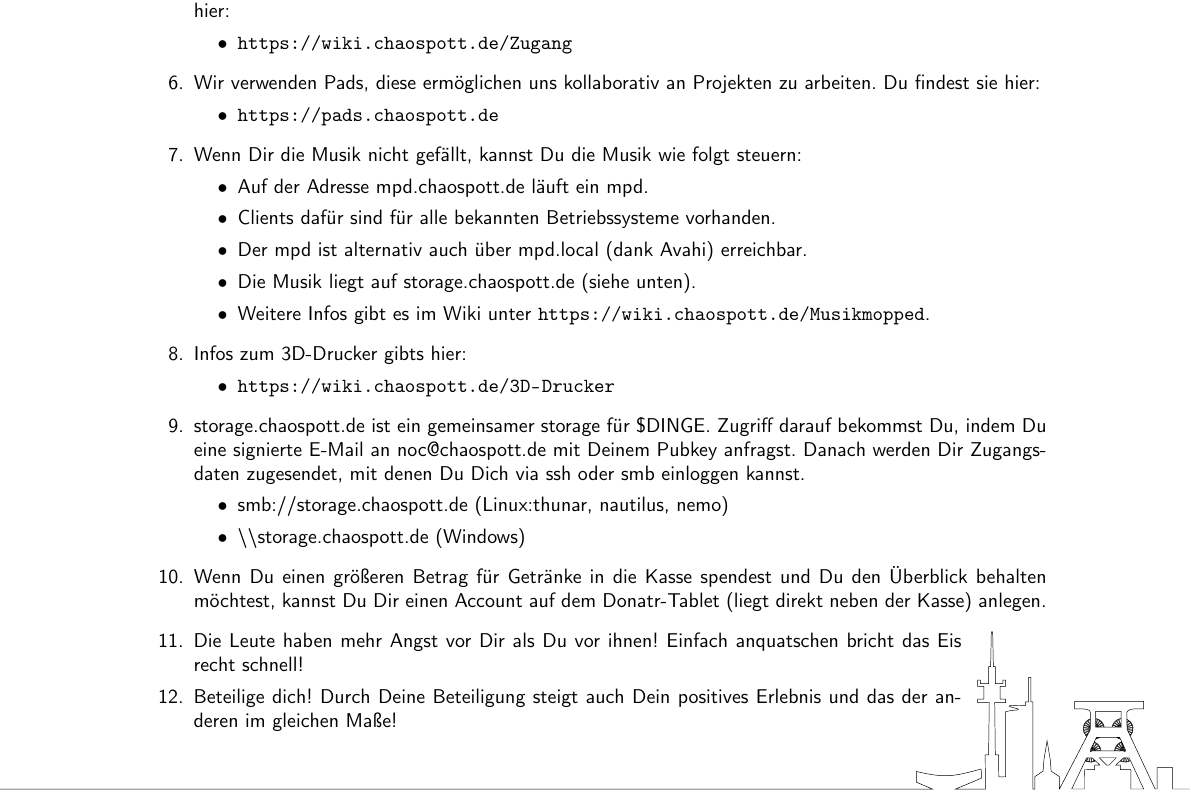
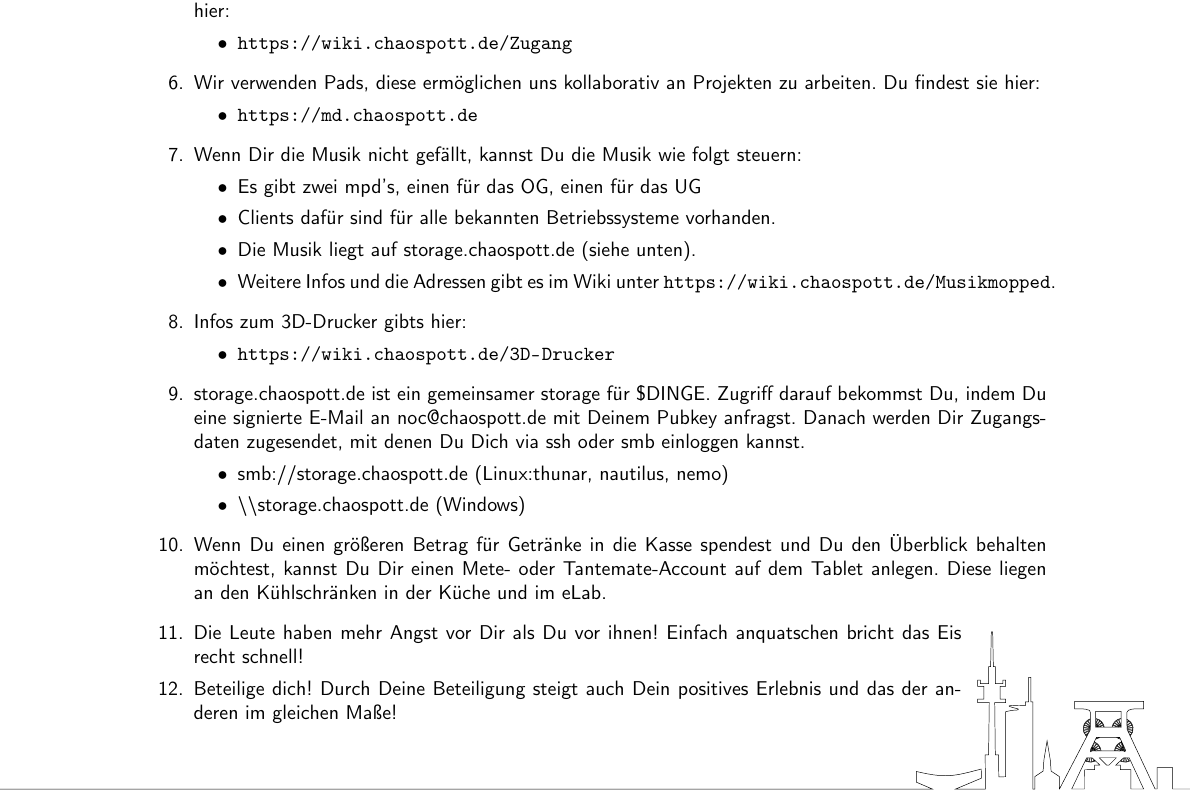
Before and after one commit to c3e/ChaospottDocuments, a LaTeX document (latex/howto.tex): part of the page, cut so that both start at the same text. Compiled offline with pdfLaTeX.

Commit message:
Updated URLs and content
Pad-URL, MPD description and Donatr description updated, PDF commit

```diff
--- a/latex/howto.tex
+++ b/latex/howto.tex
@@ -26,15 +26,14 @@
 		\end{itemize}
 	\item Wir verwenden Pads, diese ermöglichen uns kollaborativ an Projekten zu arbeiten. Du findest sie hier:
 		\begin{itemize}
-		  \item \url{https://pads.chaospott.de}
+		  \item \url{https://md.chaospott.de}
 		\end{itemize}
 	\item Wenn Dir die Musik nicht gefällt, kannst Du die Musik wie folgt steuern:
 		\begin{itemize}
-		  \item Auf der Adresse mpd.chaospott.de läuft ein mpd.
+		  \item Es gibt zwei mpd's, einen für das OG, einen für das UG
 		  \item Clients dafür sind für alle bekannten Betriebssysteme vorhanden.
-		  \item Der mpd ist alternativ auch über mpd.local (dank Avahi) erreichbar.
 		  \item Die Musik liegt auf storage.chaospott.de (siehe unten).
-		  \item Weitere Infos gibt es im Wiki unter \url{https://wiki.chaospott.de/Musikmopped}.
+		  \item Weitere Infos und die Adressen gibt es im Wiki unter \url{https://wiki.chaospott.de/Musikmopped}.
 		\end{itemize}
 	\item Infos zum 3D-Drucker gibts hier:
 		\begin{itemize}
@@ -45,7 +44,7 @@
 		  \item smb://storage.chaospott.de (Linux:thunar, nautilus, nemo)
 		  \item \textbackslash\textbackslash storage.chaospott.de (Windows)
 		\end{itemize}
-	\item Wenn Du einen größeren Betrag für Getränke in die Kasse spendest und Du den Überblick behalten möchtest, kannst Du Dir einen Account auf dem Donatr-Tablet (liegt direkt neben der Kasse) anlegen.
+	\item Wenn Du einen größeren Betrag für Getränke in die Kasse spendest und Du den Überblick behalten möchtest, kannst Du Dir einen Mete- oder Tantemate-Account auf dem Tablet anlegen. Diese liegen an den Kühlschränken in der Küche und im eLab.
 	\end{enumerate}
 	% Einrückung rechts wegen des Logos
 	\begin{adjustwidth}{0.1cm}{1.5cm}
```
Also changed, not shown: pdf/howto.pdf (added).
